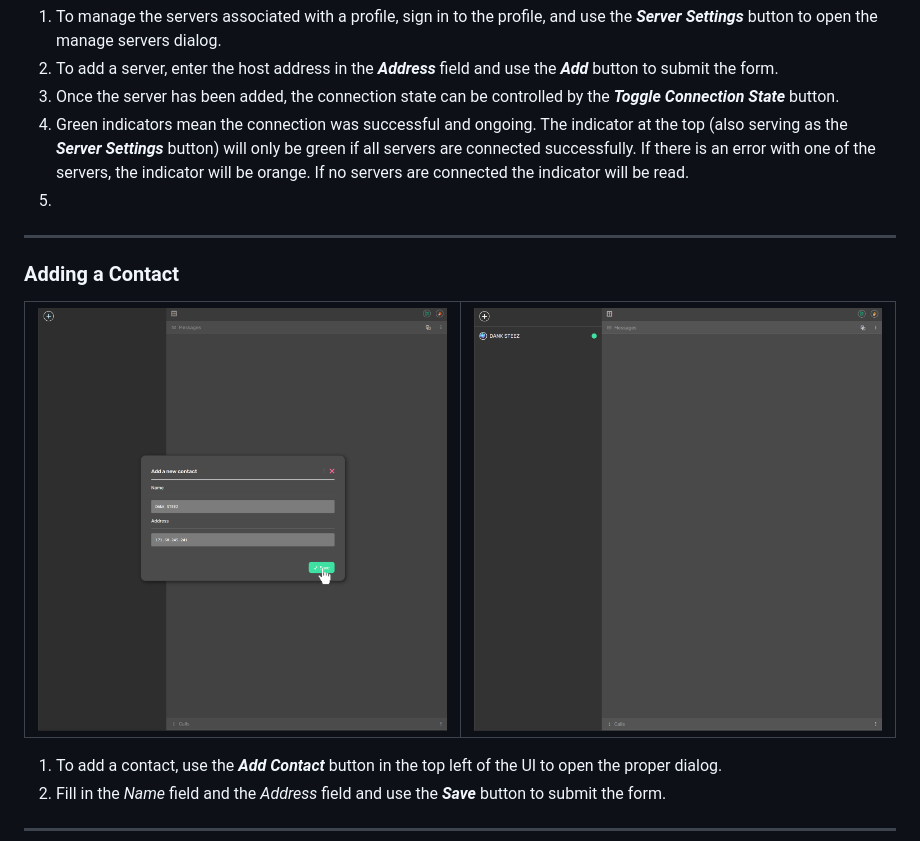
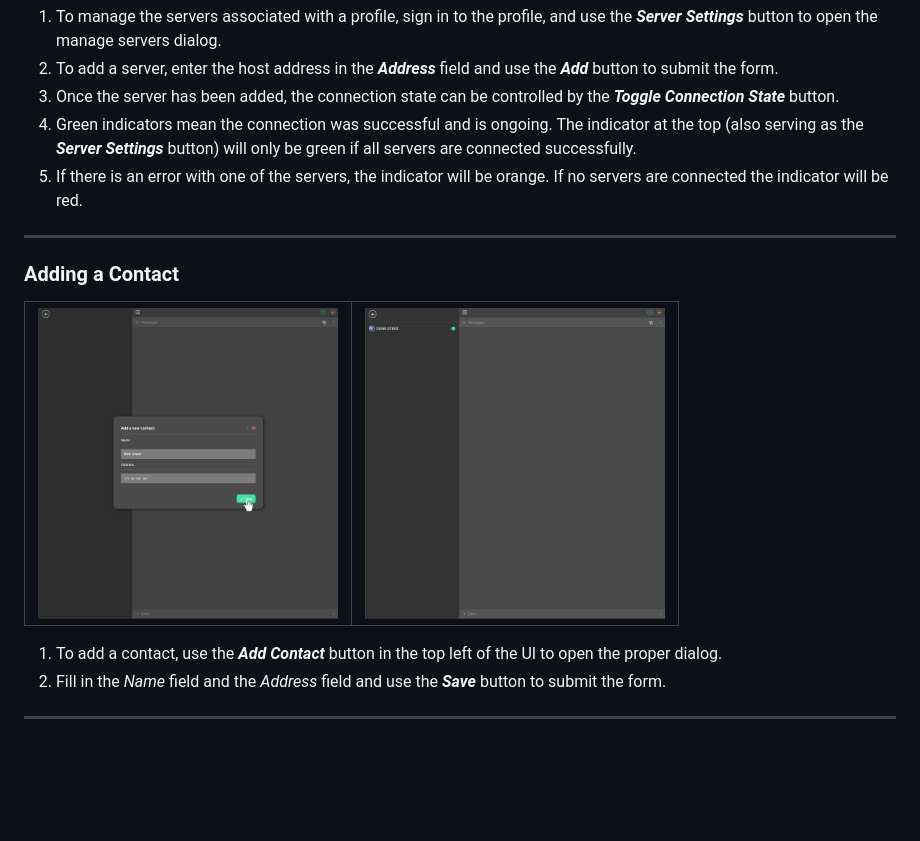
Before and after one commit to futurehood/DeCent-Messenger, a Markdown page: README.md, the part around one of its changes. Drawn GitHub-style; folded sections open; blank space fills up the shorter version.

```diff
--- a/README.md
+++ b/README.md
@@ -124,15 +135,15 @@ DeCent Messenger is a web application designed to facilitate perfect privacy in
     <li>To manage the servers associated with a profile, sign in to the profile, and use the <b><i>Server Settings</i></b> button to open the manage servers dialog.</li>
     <li>To add a server, enter the host address in the <b><i>Address</i></b> field and use the <b><i>Add</i></b> button to submit the form.</li>
     <li>Once the server has been added, the connection state can be controlled by the <b><i>Toggle Connection State</i></b> button.</li>
-    <li>Green indicators mean the connection was successful and ongoing. The indicator at the top (also serving as the <b><i>Server Settings</i></b> button) will only be green if all servers are connected successfully. If there is an error with one of the servers, the indicator will be orange. If no servers are connected the indicator will be read.</li>
-    <li></li>
+    <li>Green indicators mean the connection was successful and is ongoing. The indicator at the top (also serving as the <b><i>Server Settings</i></b> button) will only be green if all servers are connected successfully.</li>
+    <li>If there is an error with one of the servers, the indicator will be orange. If no servers are connected the indicator will be red.</li>
   </ol>
   <hr>
   <h3>Adding a Contact</h3>
   <table>
     <tr>
-      <td><img src="readme/screens-how-to-11.png" width="600"></td>
-      <td><img src="readme/screens-how-to-12.png" width="600"></td>
+      <td><img src="readme/screens-how-to-11.png" width="300"></td>
+      <td><img src="readme/screens-how-to-12.png" width="300"></td>
     </tr>
   </table>
   <ol>
```
Also changed, not shown: other parts of README.md (+42 -6 lines).
